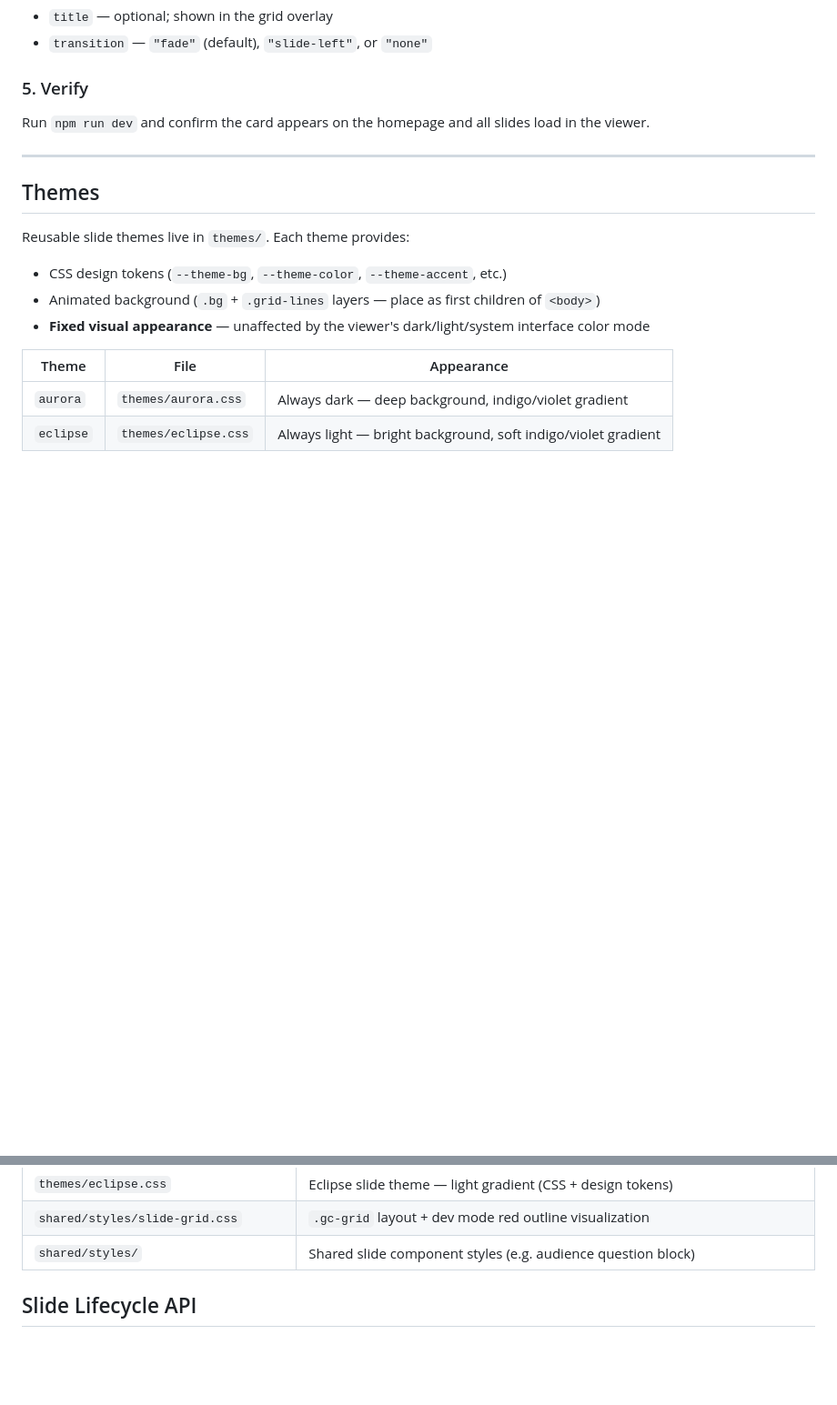
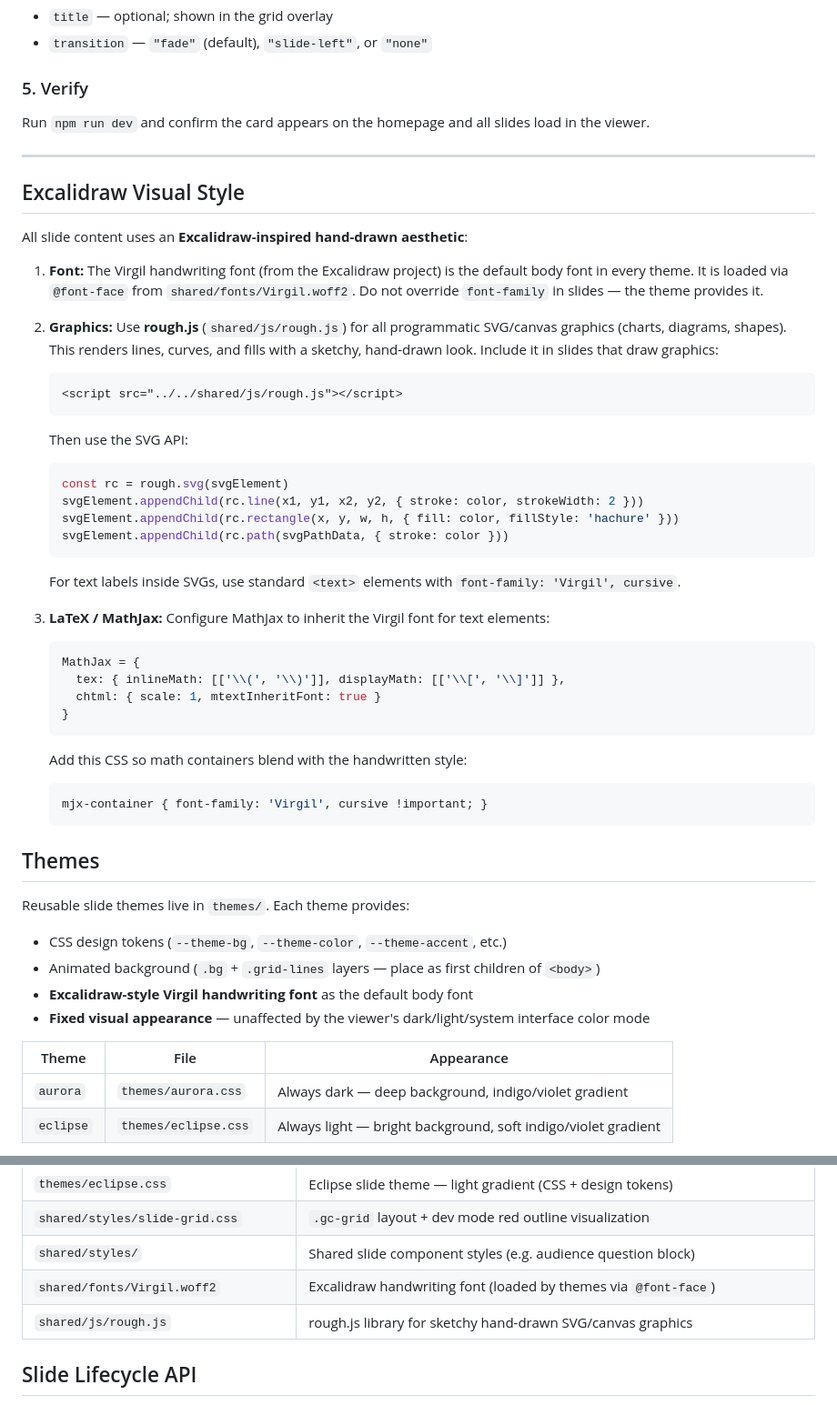
Before and after one commit to sumtopmus/gridcom-slides, a Markdown page: CLAUDE.md, 2 parts joined by grey strips. Shown at 91% size. GitHub-like rendering; blank space fills up the shorter version.

Commit message:
docs: add Excalidraw visual style to skills and CLAUDE.md
Update generation skill and project docs to mandate Virgil handwriting
font, rough.js for sketchy SVG graphics, and MathJax Virgil integration.

https://claude.ai/code/session_01WhbA94ohPDAgUYLCUvACDk

````diff
--- a/CLAUDE.md
+++ b/CLAUDE.md
@@ -125,12 +125,44 @@ Run `npm run dev` and confirm the card appears on the homepage and all slides lo
 
 ---
 
+## Excalidraw Visual Style
+
+All slide content uses an **Excalidraw-inspired hand-drawn aesthetic**:
+
+1. **Font:** The Virgil handwriting font (from the Excalidraw project) is the default body font in every theme. It is loaded via `@font-face` from `shared/fonts/Virgil.woff2`. Do not override `font-family` in slides — the theme provides it.
+
+2. **Graphics:** Use **rough.js** (`shared/js/rough.js`) for all programmatic SVG/canvas graphics (charts, diagrams, shapes). This renders lines, curves, and fills with a sketchy, hand-drawn look. Include it in slides that draw graphics:
+   ```html
+   <script src="../../shared/js/rough.js"></script>
+   ```
+   Then use the SVG API:
+   ```js
+   const rc = rough.svg(svgElement)
+   svgElement.appendChild(rc.line(x1, y1, x2, y2, { stroke: color, strokeWidth: 2 }))
+   svgElement.appendChild(rc.rectangle(x, y, w, h, { fill: color, fillStyle: 'hachure' }))
+   svgElement.appendChild(rc.path(svgPathData, { stroke: color }))
+   ```
+   For text labels inside SVGs, use standard `<text>` elements with `font-family: 'Virgil', cursive`.
+
+3. **LaTeX / MathJax:** Configure MathJax to inherit the Virgil font for text elements:
+   ```js
+   MathJax = {
+     tex: { inlineMath: [['\\(', '\\)']], displayMath: [['\\[', '\\]']] },
+     chtml: { scale: 1, mtextInheritFont: true }
+   }
+   ```
+   Add this CSS so math containers blend with the handwritten style:
+   ```css
+   mjx-container { font-family: 'Virgil', cursive !important; }
+   ```
+
 ## Themes
 
 Reusable slide themes live in `themes/`. Each theme provides:
 
 - CSS design tokens (`--theme-bg`, `--theme-color`, `--theme-accent`, etc.)
 - Animated background (`.bg` + `.grid-lines` layers — place as first children of `<body>`)
+- **Excalidraw-style Virgil handwriting font** as the default body font
 - **Fixed visual appearance** — unaffected by the viewer's dark/light/system interface color mode
 
 | Theme | File | Appearance |
@@ -413,6 +445,8 @@ Use block-based reveal patterns when the message has clear beats (question → a
 | `themes/eclipse.css` | Eclipse slide theme — light gradient (CSS + design tokens) |
 | `shared/styles/slide-grid.css` | `.gc-grid` layout + dev mode red outline visualization |
 | `shared/styles/` | Shared slide component styles (e.g. audience question block) |
+| `shared/fonts/Virgil.woff2` | Excalidraw handwriting font (loaded by themes via `@font-face`) |
+| `shared/js/rough.js` | rough.js library for sketchy hand-drawn SVG/canvas graphics |
 
 ## Slide Lifecycle API
 
````
Also changed, not shown: 1 other file.
